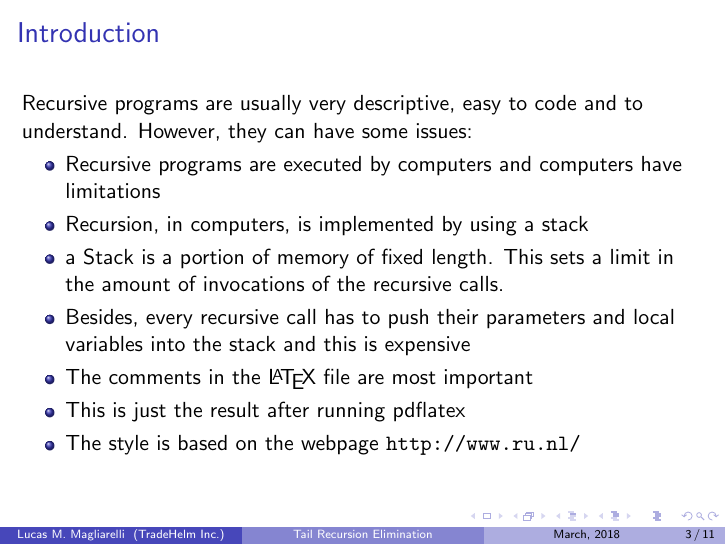
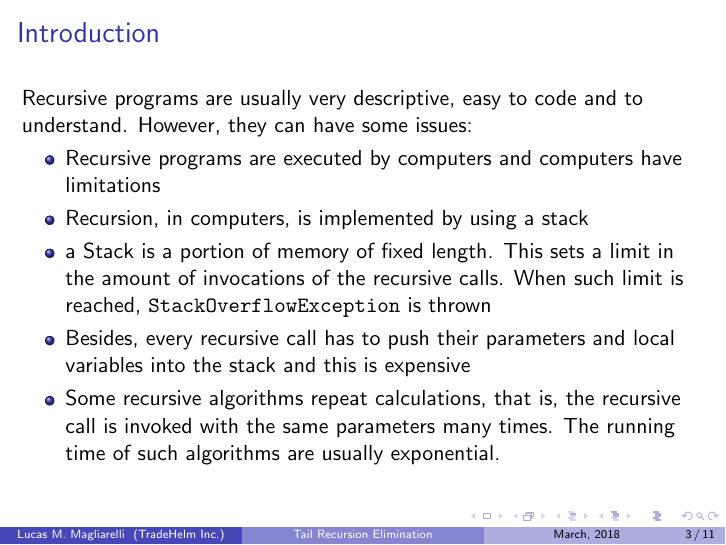
Before and after one commit to lmaglia/recursion-doc, LaTeX slides (recursion.tex): page 3 of 11. Compiled offline with pdfLaTeX.

Commit message:
some new introduction comments added

```diff
--- a/recursion.tex
+++ b/recursion.tex
@@ -42,11 +42,9 @@
 	\begin{itemize}
 		\item Recursive programs are executed by computers and computers have limitations
 		\item Recursion, in computers, is implemented by using a stack
-		\item a Stack is a portion of memory of fixed length. This sets a limit in the amount of invocations of the recursive calls.
+		\item a Stack is a portion of memory of fixed length. This sets a limit in the amount of invocations of the recursive calls. When such limit is reached, \texttt{StackOverflowException} is thrown
 		\item Besides, every recursive call has to push their parameters and local variables into the stack and this is expensive
-		\item The comments in the  \LaTeX\ file are most important
-		\item This is just the result after running pdflatex
-		\item The style is based on the webpage \url{http://www.ru.nl/}
+		\item Some recursive algorithms repeat calculations, that is, the recursive call is invoked with the same parameters many times. The running time of such algorithms are usually exponential.
 	\end{itemize}
 \end{frame}
 \section{Tail Recursion}
```
